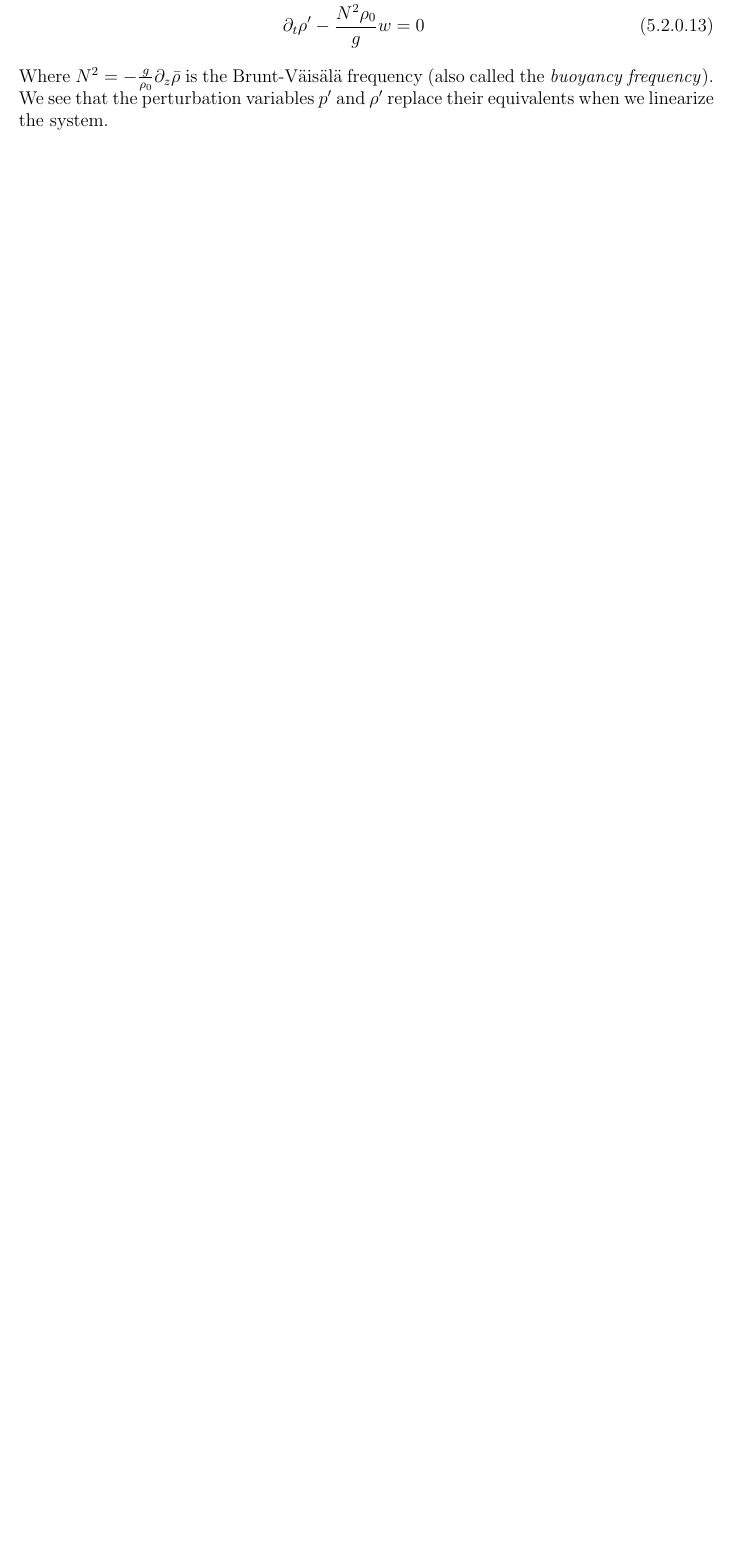
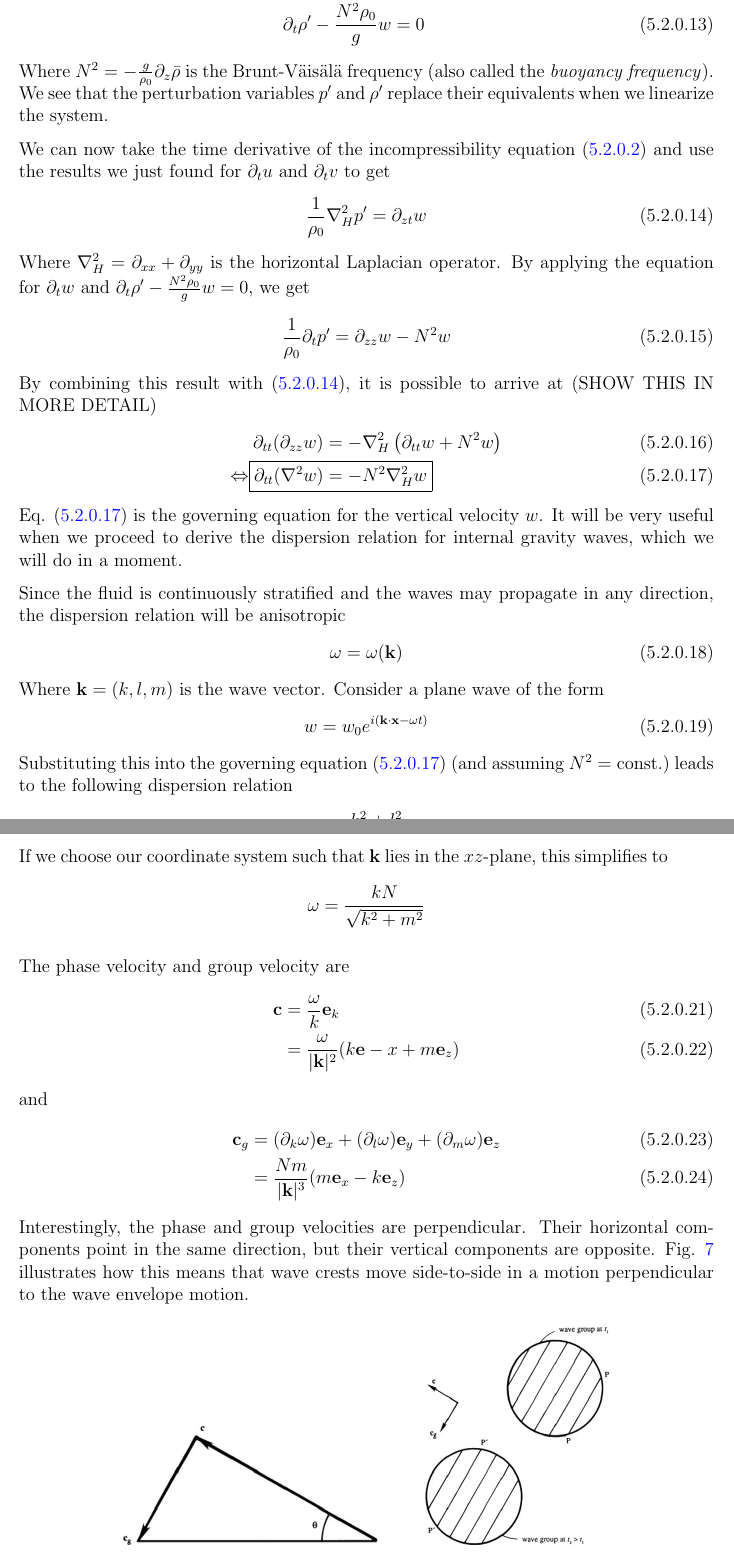
Before and after one commit to MKKrogsgaard/Fluid-Mechanics, a LaTeX document (Notes/fluid_mechanics_notes.tex): part of page 25 of 37 before the commit and two parts of pages 25 and 26 of 38 after it, the two joined at a grey line, cut so that both start at the same text, the shorter picture padded with empty space. Compiled offline with pdfLaTeX.

Commit message:
Intro to waves contd.

```diff
--- a/Notes/fluid_mechanics_notes.tex
+++ b/Notes/fluid_mechanics_notes.tex
@@ -808,6 +815,57 @@ This is the linearized density equation. Physically, this means that the density
 \end{align}
 Where $N^2 = - \frac{g}{\rho_0}\partial_z \bar{\rho}$ is the Brunt-Väisälä frequency (also called the \textit{buoyancy frequency}). We see that the perturbation variables $p'$ and $\rho'$ replace their equivalents when we linearize the system.
 
+We can now take the time derivative of the incompressibility equation (\ref{eq:wave_intro_incompressibilty_eq}) and use the results we just found for $\partial_t u$ and $\partial_t v$ to get
+\begin{align}
+	\frac{1}{\rho_0} \nabla_H^2 p' = \partial_{zt} w \label{eq:wave_intro_horizontal_laplace_1}
+\end{align}
+Where $\nabla_H^2 = \partial_{xx} + \partial_{yy}$ is the horizontal Laplacian operator. By applying the equation for $\partial_t w$ and $\partial_t \rho' - \frac{N^2 \rho_0}{g} w = 0$, we get
+\begin{align}
+	\frac{1}{\rho_0} \partial_t p' = \partial_{zz} w - N^2 w
+\end{align}
+By combining this result with (\ref{eq:wave_intro_horizontal_laplace_1}), it is possible to arrive at (SHOW THIS IN MORE DETAIL)
+\begin{align}
+	\partial_{tt} (\partial_{zz} w) &= - \nabla_H^2 \left(\partial_{tt} w + N^2 w\right) \\
+	\Leftrightarrow \Aboxed{ \partial_{tt} (\nabla^2 w) &= - N^2 \nabla_H^2 w } \label{eq:wave_intro_vert_governing_eq}
+\end{align}
+Eq. (\ref{eq:wave_intro_vert_governing_eq}) is the governing equation for the vertical velocity $w$. It will be very useful when we proceed to derive the dispersion relation for internal gravity waves, which we will do in a moment.
+
+Since the fluid is continuously stratified and the waves may propagate in any direction, the dispersion relation will be anisotropic
+\begin{align}
+	\omega = \omega(\mathbf{k})
+\end{align}
+Where $\mathbf{k} = (k, l, m)$ is the wave vector. Consider a plane wave of the form
+\begin{align}
+	w = w_0 e^{i(\mathbf{k} \cdot \mathbf{x} - \omega t)}
+\end{align}
+Substituting this into the governing equation (\ref{eq:wave_intro_vert_governing_eq}) (and assuming $N^2 = \text{const.}$) leads to the following dispersion relation
+\begin{align}
+	\omega^2 = \frac{k^2 + l^2}{k^2 + l^2 + m^2} N^2
+\end{align}
+If we choose our coordinate system such that $\mathbf{k}$ lies in the $xz$-plane, this simplifies to
+\begin{align*}
+	\omega = \frac{kN}{\sqrt{k^2 + m^2}}
+\end{align*}
+
+The phase velocity and group velocity are
+\begin{align}
+	\mathbf{c} &= \frac{\omega}{k} \mathbf{e}_k \\
+	&= \frac{\omega}{|\mathbf{k}|^2} (k \mathbf{e}-x + m \mathbf{e}_z)
+\end{align}
+and
+\begin{align}
+	\mathbf{c}_g &= (\partial_k \omega) \mathbf{e}_x + (\partial_l \omega) \mathbf{e}_y + (\partial_m \omega) \mathbf{e}_z \\
+	&= \frac{N m}{|\mathbf{k}|^3} (m \mathbf{e}_x - k \mathbf{e}_z)
+\end{align}
+Interestingly, the phase and group velocities are perpendicular. Their horizontal components point in the same direction, but their vertical components are opposite. Fig. \ref{fig:wave_intro_opposite_phase_and_group_velocity} illustrates how this means that wave crests move side-to-side in a motion perpendicular to the wave envelope motion.
+\begin{figure}[h!]
+    \centering
+    \includegraphics[width=0.7\textwidth]{img/wave_intro/Lecture2B_PhaseandGroupPropagation.png}
+    \caption{An illustration of the propagation of the internal gravity waves with perpendicular $\mathbf{c}$ and $\mathbf{c}_g$. Note how the wave crests move sideways compared to the motion of the wave envelopes.}
+    \label{fig:wave_intro_opposite_phase_and_group_velocity}
+\end{figure}
+
+
 
 \newpage
 \section{Gravity Waves}
```
Also changed, not shown: Notes/fluid_mechanics_notes.pdf, Notes/img/wave_intro/Lecture2B_PhaseandGroupPropagation.png (added), Notes/fluid_mechanics_notes.tex (19 more changed lines), 5 other files.
